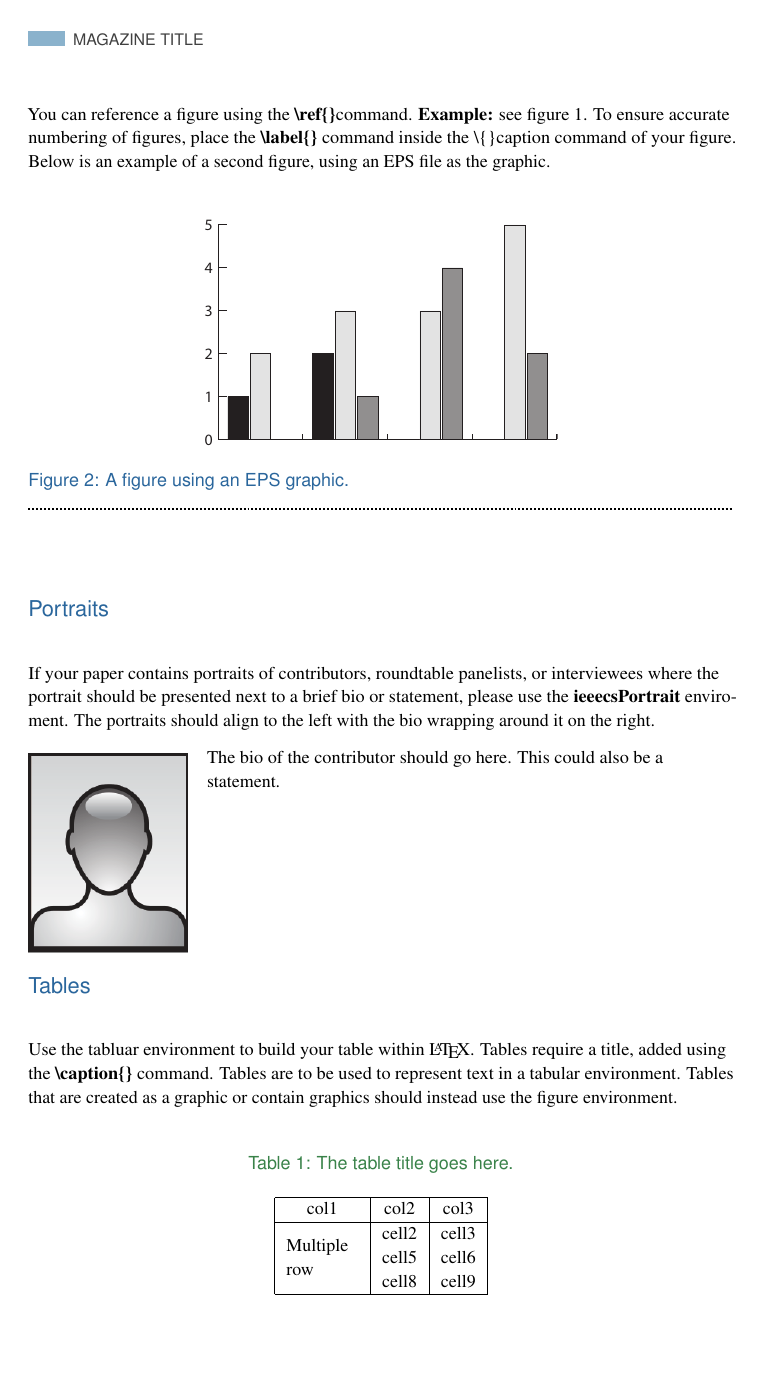
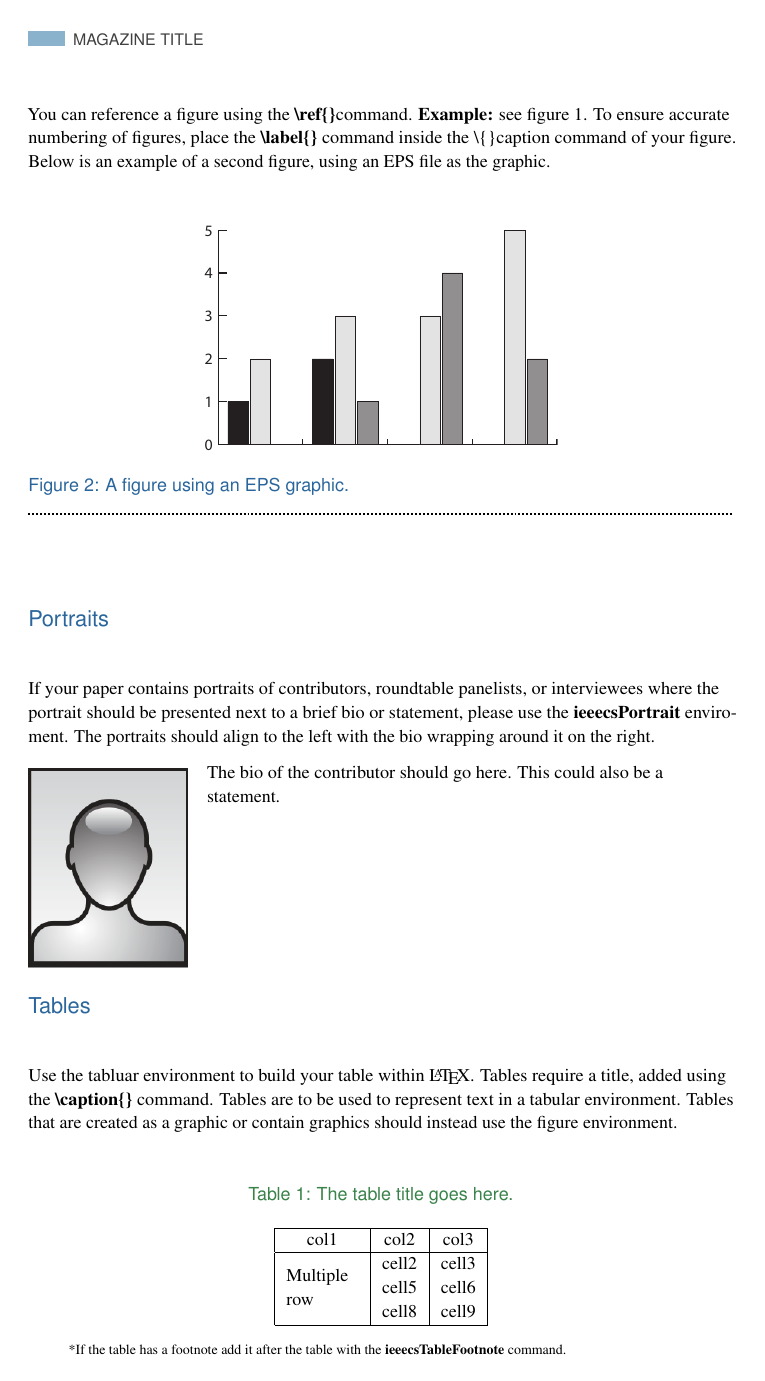
Before and after one commit to sdwareham/CS-LaTeX, a LaTeX document (cs.tex, which reads csmagazine.cls): page 4 of 6. Compiled offline with pdfLaTeX.

Commit message:
Add files via upload

```diff
--- a/cs.tex
+++ b/cs.tex
@@ -295,7 +295,7 @@ Use the tabluar environment to build your table within \LaTeX. Tables require a
 
 \begin{table}[H]
 	\begin{center}
-		\caption{The table title goes here.}
+		\caption{The table title goes here.\label{tab:example_tab}}
 		\begin{tabular}{ |c|c|c|c| }
 			\hline
 			col1 & col2 & col3 \\
@@ -308,8 +308,10 @@ Use the tabluar environment to build your table within \LaTeX. Tables require a
 	\end{center}
 \end{table}
 
+\ieeecsTableFootnote{*If the table has a footnote add it after the table with the \textbf{ieeecsTableFootnote} command.}
+
 \pagebreak
-
+%\newnew page or \clearpage may be used to start a new page
 
 
 \section{Distinct Article Elements}
--- a/csmagazine.cls
+++ b/csmagazine.cls
@@ -120,8 +119,8 @@
 %Remove 'Abstract' title from abstract
 \RequirePackage{abstract}
 
-%Adjust the color used in section titles
-\RequirePackage{titlesec}
+%Adjust the formating used in section titles
+\RequirePackage[explicit]{titlesec}
 
 %To control the page headers
 \RequirePackage{fancyhdr}
@@ -288,10 +287,9 @@
 
 
 %============= Update Section Titles to use CS blue ==============
-
-\titleformat{\section}{\fontfamily{phv}\selectfont\huge\raggedright\color{cs-blue}}{}{0pt}{\includegraphics[height=1em]{sectionTitleGraphic.jpg}~}
-\titleformat{\subsection}{\fontfamily{phv}\selectfont\Large\raggedright\color{cs-blue}}{}{0pt}{}
-\titleformat{\subsubsection}{\fontfamily{phv}\selectfont\raggedright}{}{0pt}{}
+\titleformat{\section}{\fontfamily{phv}\selectfont\huge\raggedright\color{cs-blue}}{}{0pt}{{\includegraphics[height=1em]{sectionTitleGraphic.jpg}~} \MakeUppercase{#1}}
+\titleformat{\subsection}{\fontfamily{phv}\selectfont\Large\raggedright\color{cs-blue}}{}{0pt}{#1}
+\titleformat{\subsubsection}{\fontfamily{phv}\selectfont\raggedright}{}{0pt}{#1}
 
 %Define spacing around titles %{left spacing}{before spacing}{after spacing}[right]
 \titlespacing\subsection{0pt}{10pt plus 2pt minus 2pt}{0pt plus 2pt minus 2pt}
@@ -375,6 +373,16 @@
 		#3
 	\end{minipage}
 }
+
+%============= table footnotes ==============
+
+\newcommand{%
+	\ieeecsTableFootnote}[1]{%
+	\vspace{-4em}
+	\setlength{\parindent}{5ex}
+	\ssmall{#1}
+}
+
 
 %============= Acknowlegment Environment  ==============
 
```
Also changed, not shown: cs.tex (3 more changed lines), csmagazine.cls (1 more changed lines).
